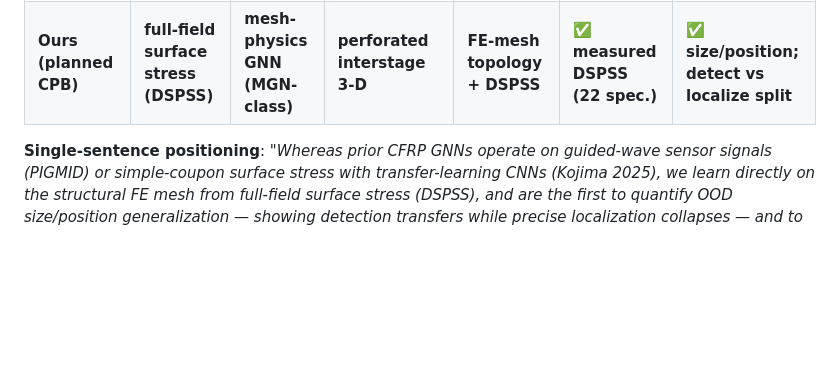
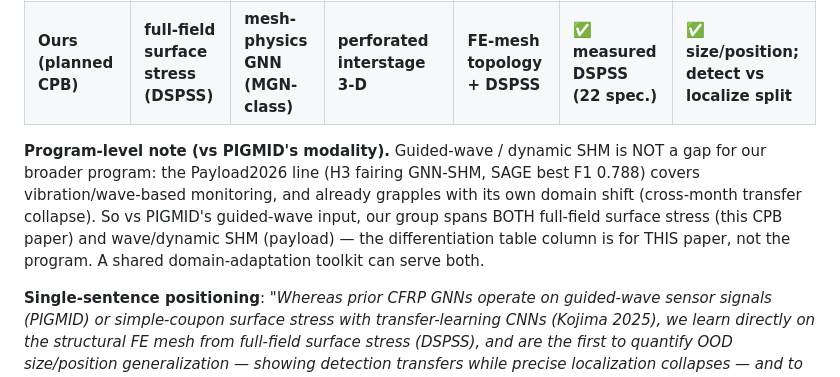
Before and after one commit to keisuke58/wccm2026-cfrp-gnn, a Markdown page: research/related_work_CFRP_GNN.md, the part around the change. GitHub-like rendering; blank space fills up the shorter version.

Commit message:
docs: program-level note — guided-wave/dynamic SHM covered by Payload2026 line

```diff
--- a/research/related_work_CFRP_GNN.md
+++ b/research/related_work_CFRP_GNN.md
@@ -166,6 +166,14 @@ on measured DSPSS (extending Kojima 2025, with co-authorship).
 | AE-transfer (2023) | acoustic emission | CNN + fine-tune | laminate | – | partial | – |
 | **Ours (planned CPB)** | **full-field surface stress (DSPSS)** | **mesh-physics GNN (MGN-class)** | **perforated interstage 3-D** | **FE-mesh topology + DSPSS** | **✅ measured DSPSS (22 spec.)** | **✅ size/position; detect vs localize split** |
 
+**Program-level note (vs PIGMID's modality).** Guided-wave / dynamic SHM is NOT a
+gap for our broader program: the Payload2026 line (H3 fairing GNN-SHM, SAGE best
+F1 0.788) covers vibration/wave-based monitoring, and already grapples with its
+own domain shift (cross-month transfer collapse). So vs PIGMID's guided-wave
+input, our group spans BOTH full-field surface stress (this CPB paper) and
+wave/dynamic SHM (payload) — the differentiation table column is for THIS paper,
+not the program. A shared domain-adaptation toolkit can serve both.
+
 **Single-sentence positioning**: *"Whereas prior CFRP GNNs operate on guided-wave
 sensor signals (PIGMID) or simple-coupon surface stress with transfer-learning
 CNNs (Kojima 2025), we learn directly on the structural FE mesh from full-field
```
